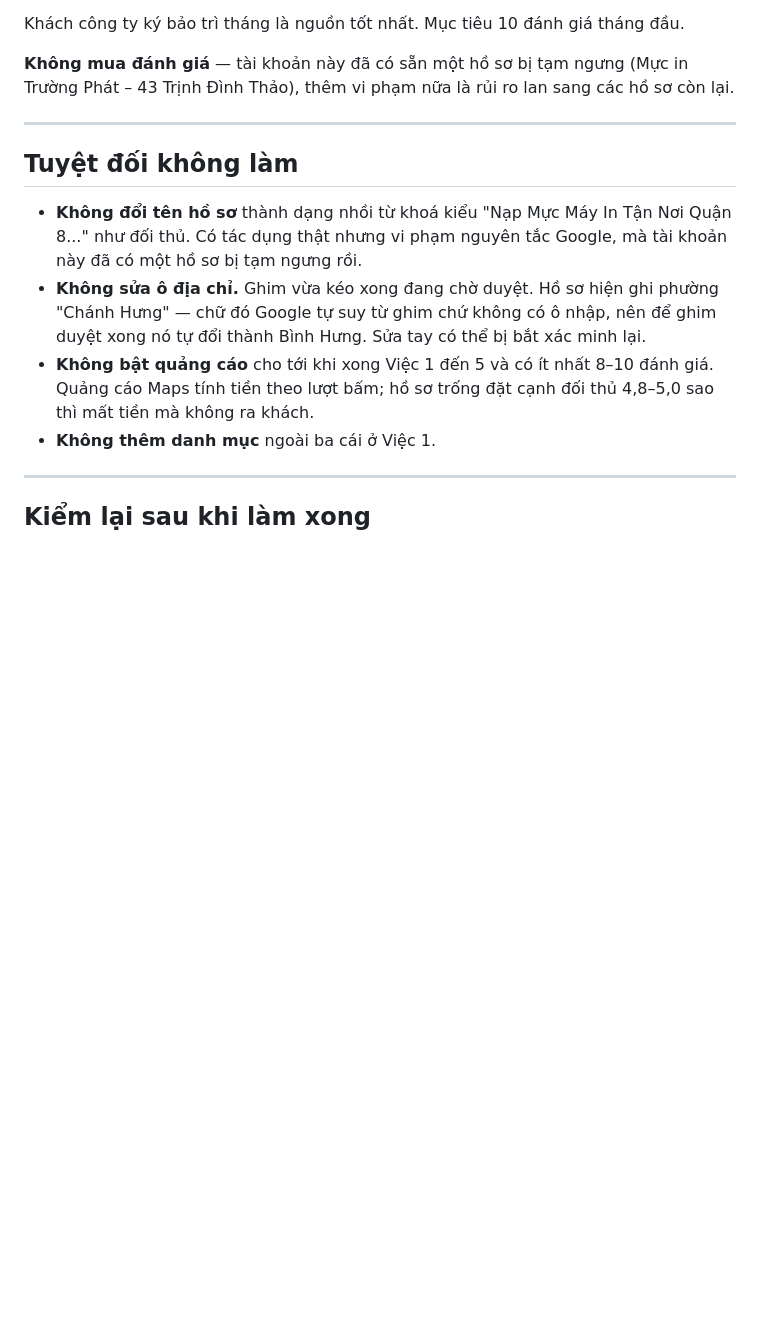
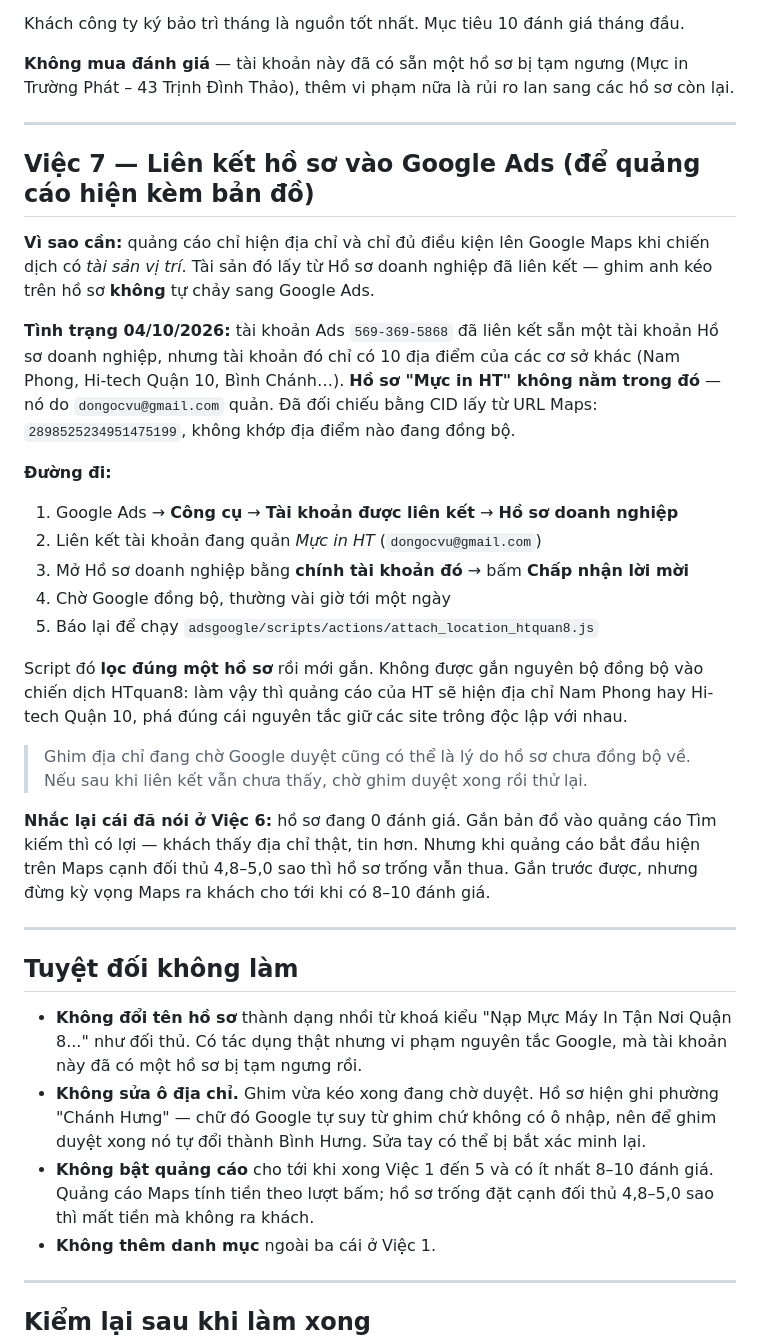
Before and after one commit to htgroup-spec/bommucmayin-static, a Markdown page: docs/viec-can-lam-ho-so-google.md, the part around the change. Drawn GitHub-style; blank space fills up the shorter version.

Commit message:
Việc 7 — liên kết hồ sơ vào Google Ads để quảng cáo hiện kèm bản đồ
Ghim kéo trên Hồ sơ doanh nghiệp không tự chảy sang Google Ads: tâm bán kính và
tài sản vị trí là hai thứ riêng, phải đặt bên Ads.

Đã đối chiếu bằng CID lấy từ URL Maps (2898525234951475199): hồ sơ "Mực in HT"
KHÔNG nằm trong 10 địa điểm mà tài khoản Ads đang đồng bộ — 10 cái đó là của
Nam Phong, Hi-tech Quận 10, Bình Chánh. Nên phải liên kết thêm tài khoản
dongocvu@gmail.com, mà bước chấp nhận lời mời thì chỉ bấm tay được.

Ghi rõ không được gắn nguyên bộ đồng bộ vào chiến dịch HTquan8 — làm vậy quảng
cáo của HT sẽ hiện địa chỉ site anh em.

Co-Authored-By: Claude Opus 5 <noreply@anthropic.com>

```diff
--- a/docs/viec-can-lam-ho-so-google.md
+++ b/docs/viec-can-lam-ho-so-google.md
@@ -164,6 +164,40 @@ các hồ sơ còn lại.
 
 ---
 
+## Việc 7 — Liên kết hồ sơ vào Google Ads (để quảng cáo hiện kèm bản đồ)
+
+**Vì sao cần:** quảng cáo chỉ hiện địa chỉ và chỉ đủ điều kiện lên Google Maps khi
+chiến dịch có *tài sản vị trí*. Tài sản đó lấy từ Hồ sơ doanh nghiệp đã liên kết — ghim
+anh kéo trên hồ sơ **không** tự chảy sang Google Ads.
+
+**Tình trạng 04/10/2026:** tài khoản Ads `569-369-5868` đã liên kết sẵn một tài khoản Hồ
+sơ doanh nghiệp, nhưng tài khoản đó chỉ có 10 địa điểm của các cơ sở khác (Nam Phong,
+Hi-tech Quận 10, Bình Chánh…). **Hồ sơ "Mực in HT" không nằm trong đó** — nó do
+`dongocvu@gmail.com` quản. Đã đối chiếu bằng CID lấy từ URL Maps:
+`2898525234951475199`, không khớp địa điểm nào đang đồng bộ.
+
+**Đường đi:**
+
+1. Google Ads → **Công cụ** → **Tài khoản được liên kết** → **Hồ sơ doanh nghiệp**
+2. Liên kết tài khoản đang quản *Mực in HT* (`dongocvu@gmail.com`)
+3. Mở Hồ sơ doanh nghiệp bằng **chính tài khoản đó** → bấm **Chấp nhận lời mời**
+4. Chờ Google đồng bộ, thường vài giờ tới một ngày
+5. Báo lại để chạy `adsgoogle/scripts/actions/attach_location_htquan8.js`
+
+Script đó **lọc đúng một hồ sơ** rồi mới gắn. Không được gắn nguyên bộ đồng bộ vào chiến
+dịch HTquan8: làm vậy thì quảng cáo của HT sẽ hiện địa chỉ Nam Phong hay Hi-tech Quận 10,
+phá đúng cái nguyên tắc giữ các site trông độc lập với nhau.
+
+> Ghim địa chỉ đang chờ Google duyệt cũng có thể là lý do hồ sơ chưa đồng bộ về. Nếu sau
+> khi liên kết vẫn chưa thấy, chờ ghim duyệt xong rồi thử lại.
+
+**Nhắc lại cái đã nói ở Việc 6:** hồ sơ đang 0 đánh giá. Gắn bản đồ vào quảng cáo Tìm
+kiếm thì có lợi — khách thấy địa chỉ thật, tin hơn. Nhưng khi quảng cáo bắt đầu hiện trên
+Maps cạnh đối thủ 4,8–5,0 sao thì hồ sơ trống vẫn thua. Gắn trước được, nhưng đừng kỳ
+vọng Maps ra khách cho tới khi có 8–10 đánh giá.
+
+---
+
 ## Tuyệt đối không làm
 
 - **Không đổi tên hồ sơ** thành dạng nhồi từ khoá kiểu "Nạp Mực Máy In Tận Nơi
```
